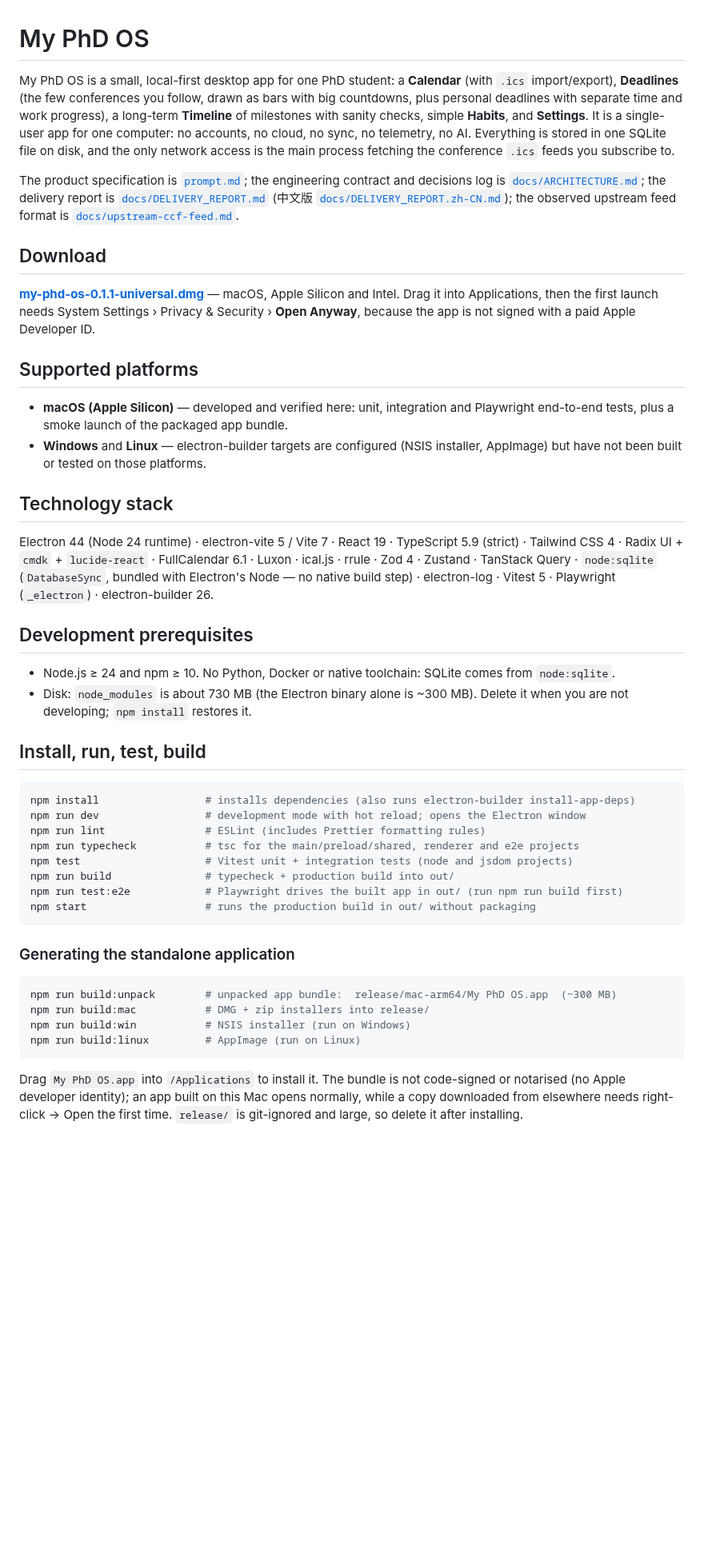
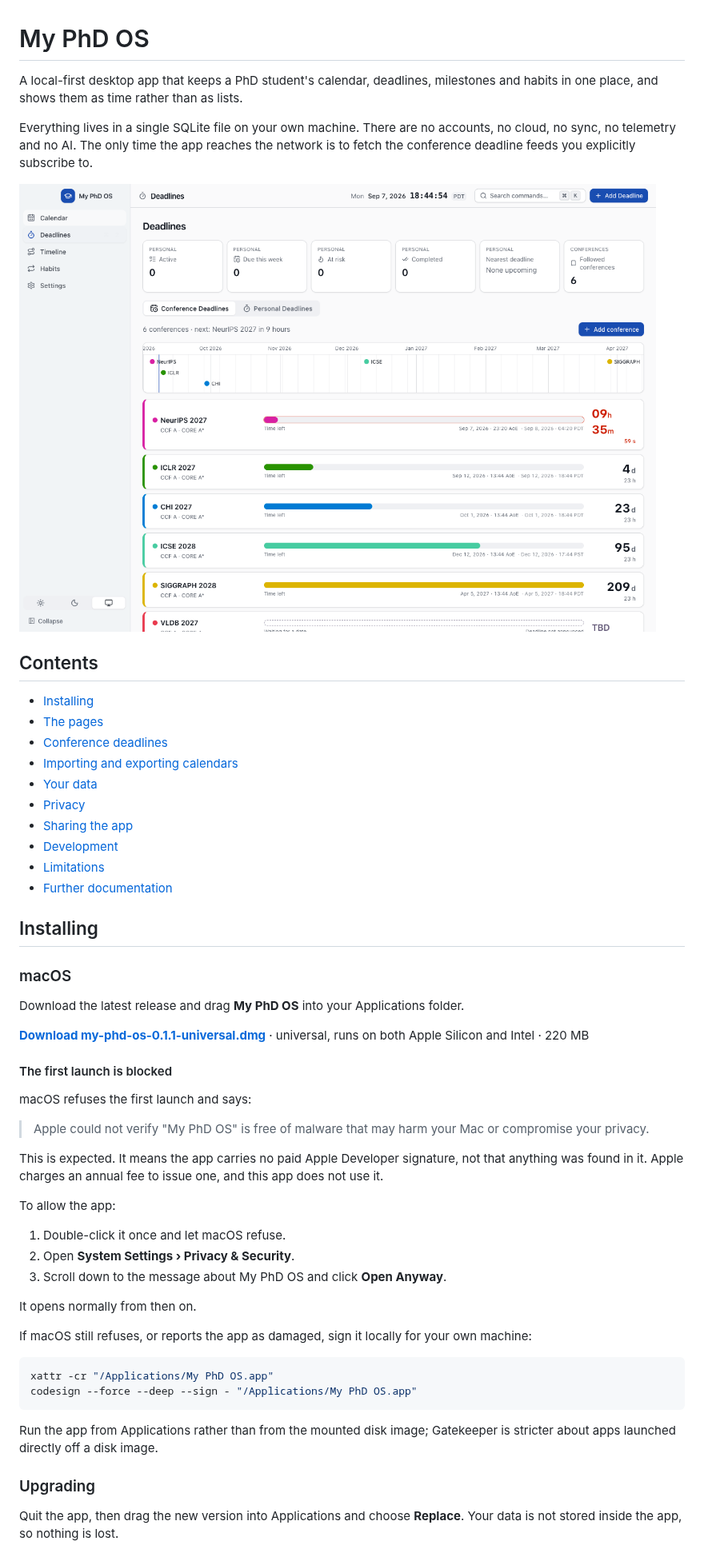
Before and after one commit to Alessange/my-phd-os, a Markdown page: README.md, the part around one of its changes. Shown at 80% size. Rendered like a GitHub page; pictures changed too: docs/images/deadlines.png (added); blank space fills up the shorter version.

````diff
--- a/README.md
+++ b/README.md
@@ -1,67 +1,66 @@
 # My PhD OS
 
-My PhD OS is a small, local-first desktop app for one PhD student: a **Calendar** (with `.ics`
-import/export), **Deadlines** (the few conferences you follow, drawn as bars with big countdowns, plus personal
-deadlines with separate time and work progress), a long-term **Timeline** of milestones with sanity checks,
-simple **Habits**, and **Settings**. It is a single-user app for one computer: no accounts, no
-cloud, no sync, no telemetry, no AI. Everything is stored in one SQLite file on disk, and the only
-network access is the main process fetching the conference `.ics` feeds you subscribe to.
+A local-first desktop app that keeps a PhD student's calendar, deadlines, milestones and habits in
+one place, and shows them as time rather than as lists.
 
-The product specification is [`prompt.md`](prompt.md); the engineering contract and decisions log
-is [`docs/ARCHITECTURE.md`](docs/ARCHITECTURE.md); the delivery report is
-[`docs/DELIVERY_REPORT.md`](docs/DELIVERY_REPORT.md) (中文版 [`docs/DELIVERY_REPORT.zh-CN.md`](docs/DELIVERY_REPORT.zh-CN.md)); the observed upstream feed format is
-[`docs/upstream-ccf-feed.md`](docs/upstream-ccf-feed.md).
+Everything lives in a single SQLite file on your own machine. There are no accounts, no cloud, no
+sync, no telemetry and no AI. The only time the app reaches the network is to fetch the conference
+deadline feeds you explicitly subscribe to.
 
-## Download
+![The Deadlines page, showing followed conferences as coloured bars with countdowns](docs/images/deadlines.png)
 
-**[my-phd-os-0.1.1-universal.dmg](https://github.com/Alessange/my-phd-os/releases/latest)** — macOS,
-Apple Silicon and Intel. Drag it into Applications, then the first launch needs System Settings ›
-Privacy & Security › **Open Anyway**, because the app is not signed with a paid Apple Developer ID.
+## Contents
 
-## Supported platforms
+- [Installing](#installing)
+- [The pages](#the-pages)
+- [Conference deadlines](#conference-deadlines)
+- [Importing and exporting calendars](#importing-and-exporting-calendars)
+- [Your data](#your-data)
+- [Privacy](#privacy)
+- [Sharing the app](#sharing-the-app)
+- [Development](#development)
+- [Limitations](#limitations)
+- [Further documentation](#further-documentation)
 
-- **macOS (Apple Silicon)** — developed and verified here: unit, integration and Playwright
-  end-to-end tests, plus a smoke launch of the packaged app bundle.
-- **Windows** and **Linux** — electron-builder targets are configured (NSIS installer, AppImage)
-  but have not been built or tested on those platforms.
+## Installing
 
-## Technology stack
+### macOS
 
-Electron 44 (Node 24 runtime) · electron-vite 5 / Vite 7 · React 19 · TypeScript 5.9 (strict) ·
-Tailwind CSS 4 · Radix UI + `cmdk` + `lucide-react` · FullCalendar 6.1 · Luxon · ical.js · rrule ·
-Zod 4 · Zustand · TanStack Query · `node:sqlite` (`DatabaseSync`, bundled with Electron's Node — no
-native build step) · electron-log · Vitest 5 · Playwright (`_electron`) · electron-builder 26.
+Download the latest release and drag **My PhD OS** into your Applications folder.
 
-## Development prerequisites
+**[Download my-phd-os-0.1.1-universal.dmg](https://github.com/Alessange/my-phd-os/releases/latest)**
+· universal, runs on both Apple Silicon and Intel · 220 MB
 
-- Node.js ≥ 24 and npm ≥ 10. No Python, Docker or native toolchain: SQLite comes from `node:sqlite`.
-- Disk: `node_modules` is about 730 MB (the Electron binary alone is ~300 MB). Delete it when you are
-  not developing; `npm install` restores it.
+#### The first launch is blocked
 
-## Install, run, test, build
+macOS refuses the first launch and says:
+
+> Apple could not verify "My PhD OS" is free of malware that may harm your Mac or compromise your
+> privacy.
+
+This is expected. It means the app carries no paid Apple Developer signature, not that anything
+was found in it. Apple charges an annual fee to issue one, and this app does not use it.
+
+To allow the app:
+
+1. Double-click it once and let macOS refuse.
+2. Open **System Settings › Privacy & Security**.
+3. Scroll down to the message about My PhD OS and click **Open Anyway**.
+
+It opens normally from then on.
+
+If macOS still refuses, or reports the app as damaged, sign it locally for your own machine:
 
 ```sh
-npm install                 # installs dependencies (also runs electron-builder install-app-deps)
-npm run dev                 # development mode with hot reload; opens the Electron window
-npm run lint                # ESLint (includes Prettier formatting rules)
-npm run typecheck           # tsc for the main/preload/shared, renderer and e2e projects
-npm test                    # Vitest unit + integration tests (node and jsdom projects)
-npm run build               # typecheck + production build into out/
-npm run test:e2e            # Playwright drives the built app in out/ (run npm run build first)
-npm start                   # runs the production build in out/ without packaging
+xattr -cr "/Applications/My PhD OS.app"
+codesign --force --deep --sign - "/Applications/My PhD OS.app"
 ```
 
-### Generating the standalone application
+Run the app from Applications rather than from the mounted disk image; Gatekeeper is stricter about
+apps launched directly off a disk image.
 
-```sh
-npm run build:unpack        # unpacked app bundle:  release/mac-arm64/My PhD OS.app  (~300 MB)
-npm run build:mac           # DMG + zip installers into release/
-npm run build:win           # NSIS installer (run on Windows)
-npm run build:linux         # AppImage (run on Linux)
-```
+### Upgrading
 
-Drag `My PhD OS.app` into `/Applications` to install it. The bundle is not code-signed or
-notarised (no Apple developer identity); an app built on this Mac opens normally, while a copy
-downloaded from elsewhere needs right-click → Open the first time. `release/` is git-ignored and
-large, so delete it after installing.
+Quit the app, then drag the new version into Applications and choose **Replace**. Your data is not
+stored inside the app, so nothing is lost.
 
````
Also changed, not shown: other parts of README.md (+179 -126 lines), docs/images/deadlines-dark.png (added).
